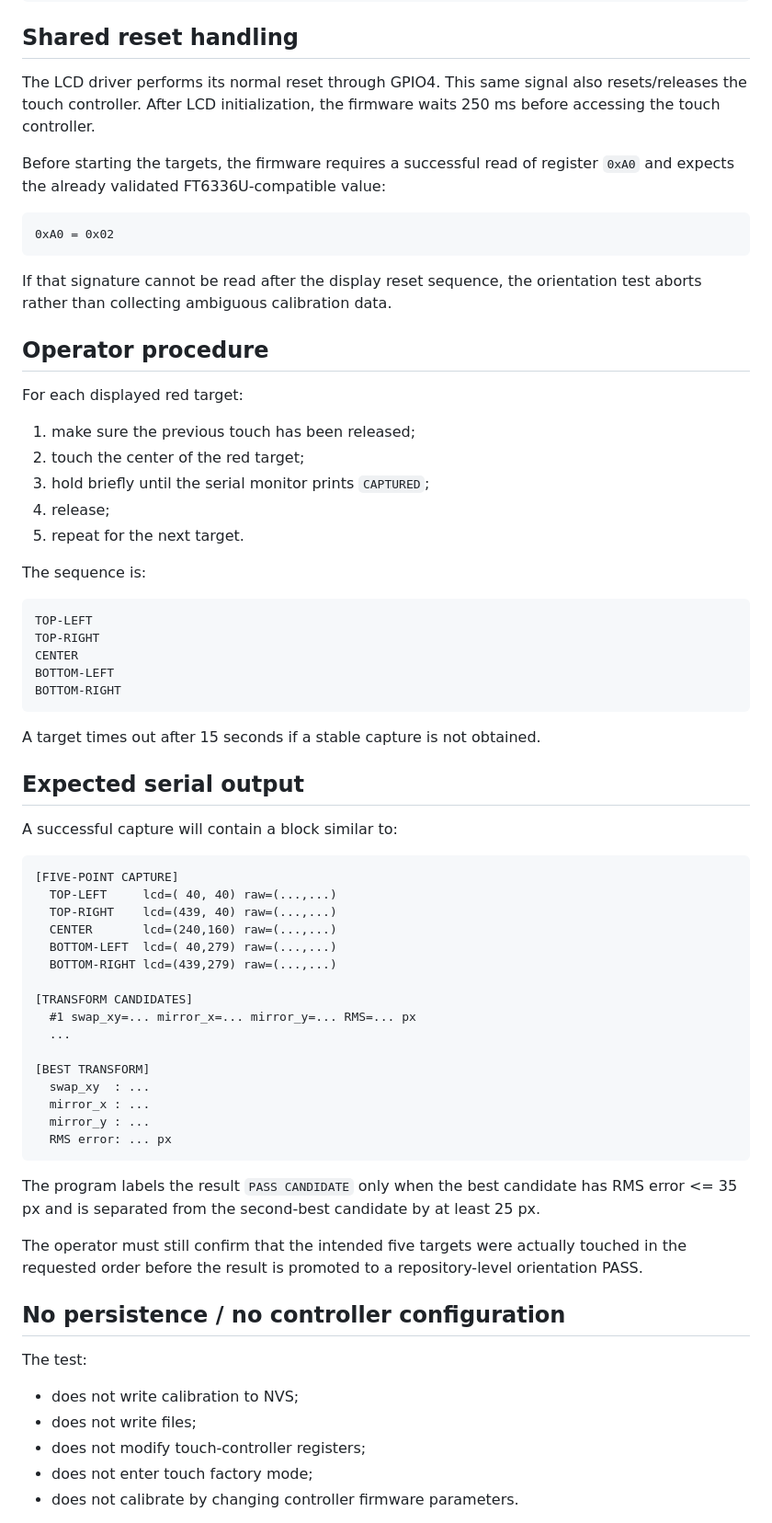
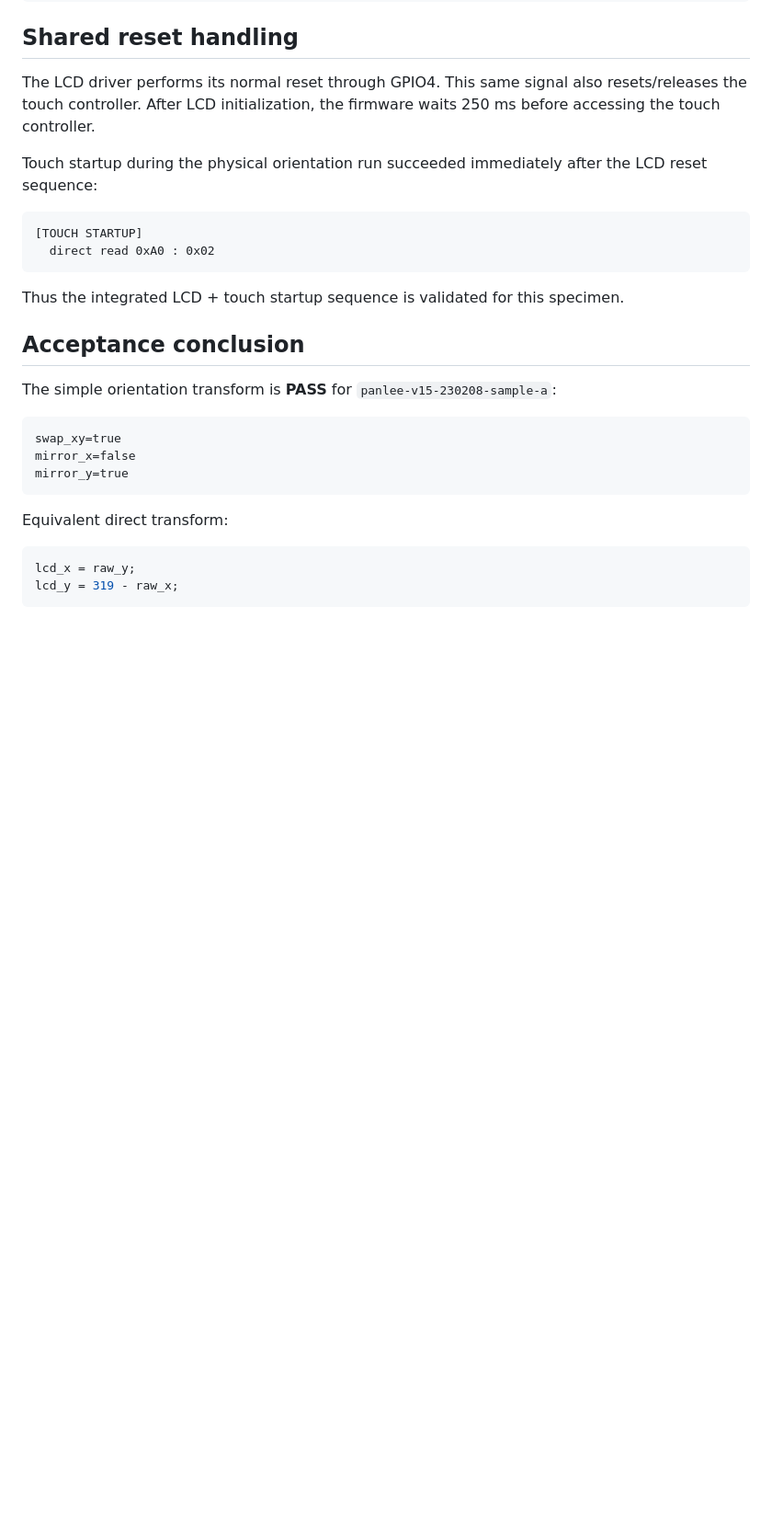
Before and after one commit to AIDevelopersMonster/WT32-SC01-PLUS-Lab, a Markdown page: examples/02_touch_orientation_test/README.md, the part around one of its changes. Shown at 92% size. Drawn GitHub-style; blank space fills up the shorter version.

Commit message:
Promote touch orientation test to physical PASS

````diff
--- a/examples/02_touch_orientation_test/README.md
+++ b/examples/02_touch_orientation_test/README.md
@@ -72,70 +88,29 @@ address 0x38
 
 The LCD driver performs its normal reset through GPIO4. This same signal also resets/releases the touch controller. After LCD initialization, the firmware waits 250 ms before accessing the touch controller.
 
-Before starting the targets, the firmware requires a successful read of register `0xA0` and expects the already validated FT6336U-compatible value:
+Touch startup during the physical orientation run succeeded immediately after the LCD reset sequence:
 
 ```text
-0xA0 = 0x02
+[TOUCH STARTUP]
+  direct read 0xA0 : 0x02
 ```
 
-If that signature cannot be read after the display reset sequence, the orientation test aborts rather than collecting ambiguous calibration data.
+Thus the integrated LCD + touch startup sequence is validated for this specimen.
 
-## Operator procedure
+## Acceptance conclusion
 
-For each displayed red target:
-
-1. make sure the previous touch has been released;
-2. touch the center of the red target;
-3. hold briefly until the serial monitor prints `CAPTURED`;
-4. release;
-5. repeat for the next target.
-
-The sequence is:
+The simple orientation transform is **PASS** for `panlee-v15-230208-sample-a`:
 
 ```text
-TOP-LEFT
-TOP-RIGHT
-CENTER
-BOTTOM-LEFT
-BOTTOM-RIGHT
+swap_xy=true
+mirror_x=false
+mirror_y=true
 ```
 
-A target times out after 15 seconds if a stable capture is not obtained.
+Equivalent direct transform:
 
-## Expected serial output
-
-A successful capture will contain a block similar to:
-
-```text
-[FIVE-POINT CAPTURE]
-  TOP-LEFT     lcd=( 40, 40) raw=(...,...)
-  TOP-RIGHT    lcd=(439, 40) raw=(...,...)
-  CENTER       lcd=(240,160) raw=(...,...)
-  BOTTOM-LEFT  lcd=( 40,279) raw=(...,...)
-  BOTTOM-RIGHT lcd=(439,279) raw=(...,...)
-
-[TRANSFORM CANDIDATES]
-  #1 swap_xy=... mirror_x=... mirror_y=... RMS=... px
-  ...
-
-[BEST TRANSFORM]
-  swap_xy  : ...
-  mirror_x : ...
-  mirror_y : ...
-  RMS error: ... px
+```c
+lcd_x = raw_y;
+lcd_y = 319 - raw_x;
 ```
 
-The program labels the result `PASS CANDIDATE` only when the best candidate has RMS error <= 35 px and is separated from the second-best candidate by at least 25 px.
-
-The operator must still confirm that the intended five targets were actually touched in the requested order before the result is promoted to a repository-level orientation PASS.
-
-## No persistence / no controller configuration
-
-The test:
-
-- does not write calibration to NVS;
-- does not write files;
-- does not modify touch-controller registers;
-- does not enter touch factory mode;
-- does not calibrate by changing controller firmware parameters.
-
````
Also changed, not shown: other parts of examples/02_touch_orientation_test/README.md (+45 -39 lines).
